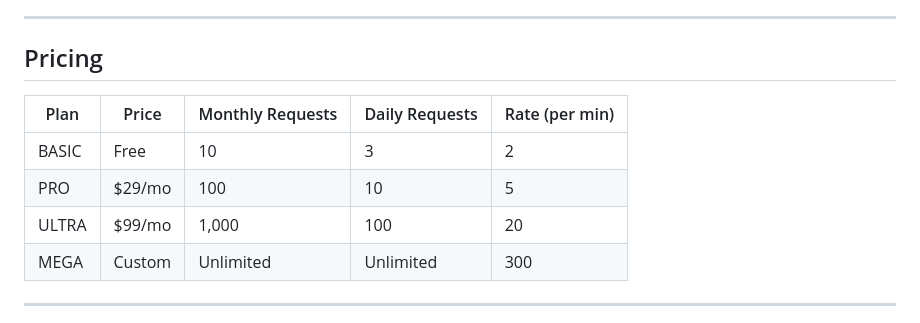
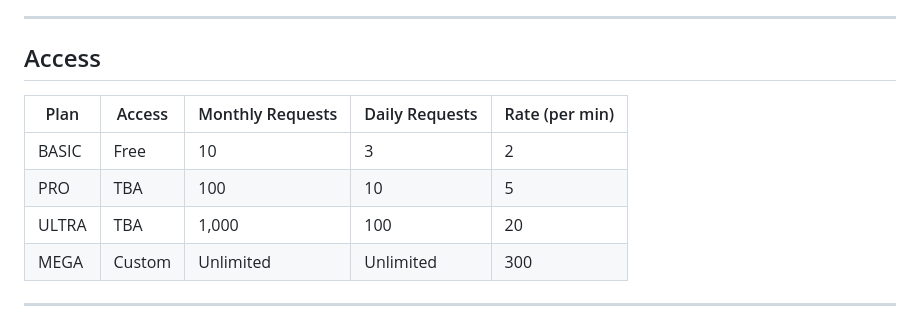
Before and after one commit to sjgant80-hub/fallscout, a Markdown page: RAPIDAPI_LISTING.md, the part around the change. GitHub-like rendering.

```diff
--- a/RAPIDAPI_LISTING.md
+++ b/RAPIDAPI_LISTING.md
@@ -41,13 +41,13 @@ Data > Lead Generation
 
 ---
 
-## Pricing
+## Access
 
-| Plan | Price | Monthly Requests | Daily Requests | Rate (per min) |
+| Plan | Access | Monthly Requests | Daily Requests | Rate (per min) |
 |------|-------|-----------------|---------------|----------------|
 | BASIC | Free | 10 | 3 | 2 |
-| PRO | $29/mo | 100 | 10 | 5 |
-| ULTRA | $99/mo | 1,000 | 100 | 20 |
+| PRO | TBA | 100 | 10 | 5 |
+| ULTRA | TBA | 1,000 | 100 | 20 |
 | MEGA | Custom | Unlimited | Unlimited | 300 |
 
 ---
```
Also changed, not shown: README.md (+1 -1 lines).
